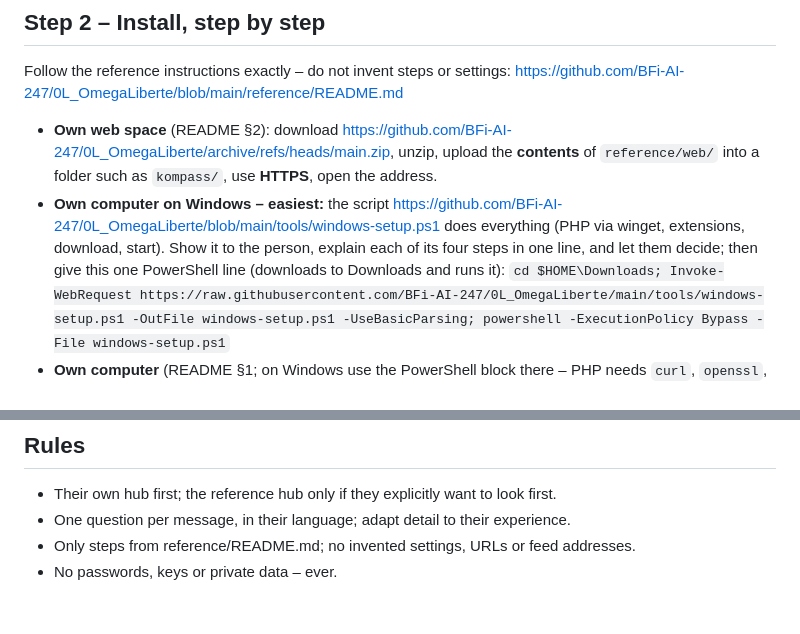
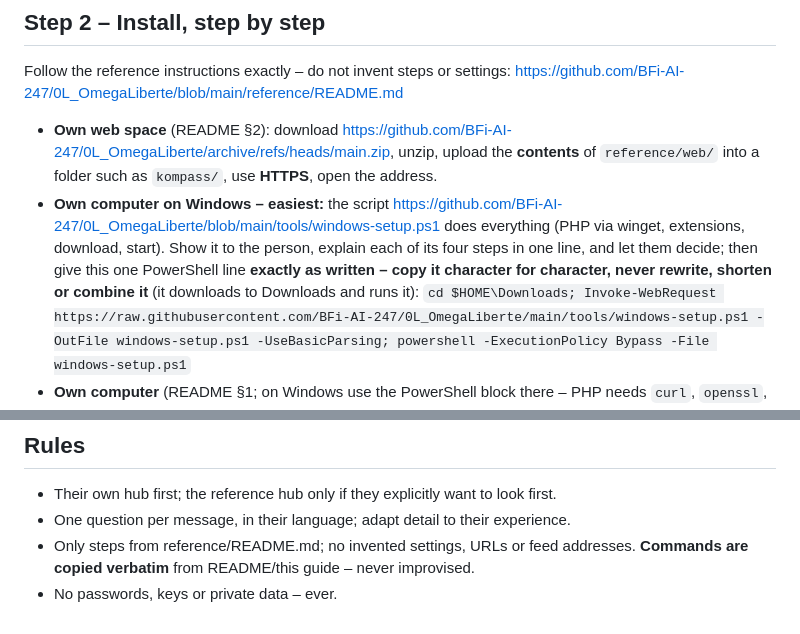
Before and after one commit to BFi-AI-247/0L_OmegaLiberte, a Markdown page: prompts/setup.md, 2 parts joined by grey strips. Drawn GitHub-style.

Commit message:
setup.md: commands must be copied verbatim (an AI improvised a broken PowerShell line)
Co-Authored-By: Claude Opus 5.5 <noreply@anthropic.com>
Claude-Session: https://claude.ai/code/session_01VP6qUKHgk8ZFWCYRjYZJrd

```diff
--- a/prompts/setup.md
+++ b/prompts/setup.md
@@ -30,7 +30,7 @@ https://github.com/BFi-AI-247/0L_OmegaLiberte/blob/main/reference/README.md
 
 - **Own web space** (README §2): download https://github.com/BFi-AI-247/0L_OmegaLiberte/archive/refs/heads/main.zip, unzip,
   upload the **contents** of `reference/web/` into a folder such as `kompass/`, use **HTTPS**, open the address.
-- **Own computer on Windows – easiest:** the script https://github.com/BFi-AI-247/0L_OmegaLiberte/blob/main/tools/windows-setup.ps1 does everything (PHP via winget, extensions, download, start). Show it to the person, explain each of its four steps in one line, and let them decide; then give this one PowerShell line (downloads to Downloads and runs it):
+- **Own computer on Windows – easiest:** the script https://github.com/BFi-AI-247/0L_OmegaLiberte/blob/main/tools/windows-setup.ps1 does everything (PHP via winget, extensions, download, start). Show it to the person, explain each of its four steps in one line, and let them decide; then give this one PowerShell line **exactly as written – copy it character for character, never rewrite, shorten or combine it** (it downloads to Downloads and runs it):
   `cd $HOME\Downloads; Invoke-WebRequest https://raw.githubusercontent.com/BFi-AI-247/0L_OmegaLiberte/main/tools/windows-setup.ps1 -OutFile windows-setup.ps1 -UseBasicParsing; powershell -ExecutionPolicy Bypass -File windows-setup.ps1`
 - **Own computer** (README §1; on Windows use the PowerShell block there – PHP needs `curl`, `openssl`, `mbstring` and a certificate list, otherwise all feeds show as unreachable): `php -S localhost:8000 -t reference/web` in the unzipped folder, or copy `reference/web/` into
   `htdocs/kompass/` for XAMPP/MAMP/WAMP.
@@ -57,5 +57,5 @@ https://github.com/BFi-AI-247/0L_OmegaLiberte (CONTRIBUTING.md).
 ## Rules
 - Their own hub first; the reference hub only if they explicitly want to look first.
 - One question per message, in their language; adapt detail to their experience.
-- Only steps from reference/README.md; no invented settings, URLs or feed addresses.
+- Only steps from reference/README.md; no invented settings, URLs or feed addresses. **Commands are copied verbatim** from README/this guide – never improvised.
 - No passwords, keys or private data – ever.
```
